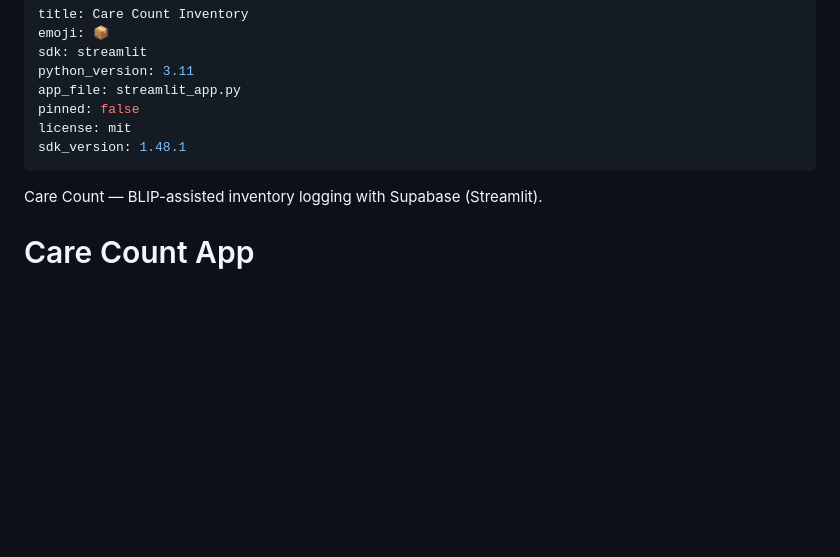
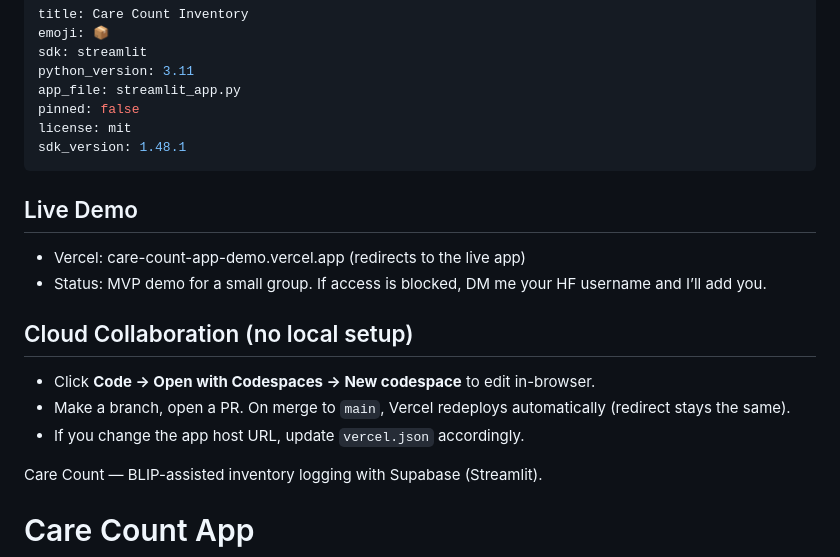
Before and after one commit to tolani007/care-count-starter, a Markdown page: README.md, the part around the change. Rendered like a GitHub page; blank space fills up the shorter version.

```diff
--- a/README.md
+++ b/README.md
@@ -8,6 +8,14 @@ pinned: false
 license: mit
 sdk_version: 1.48.1
 ---
+## Live Demo
+- Vercel: care-count-app-demo.vercel.app  (redirects to the live app)
+- Status: MVP demo for a small group. If access is blocked, DM me your HF username and I’ll add you.
+
+## Cloud Collaboration (no local setup)
+- Click **Code → Open with Codespaces → New codespace** to edit in-browser.
+- Make a branch, open a PR. On merge to `main`, Vercel redeploys automatically (redirect stays the same).
+- If you change the app host URL, update `vercel.json` accordingly.
 
 Care Count — BLIP-assisted inventory logging with Supabase (Streamlit).
 
```
